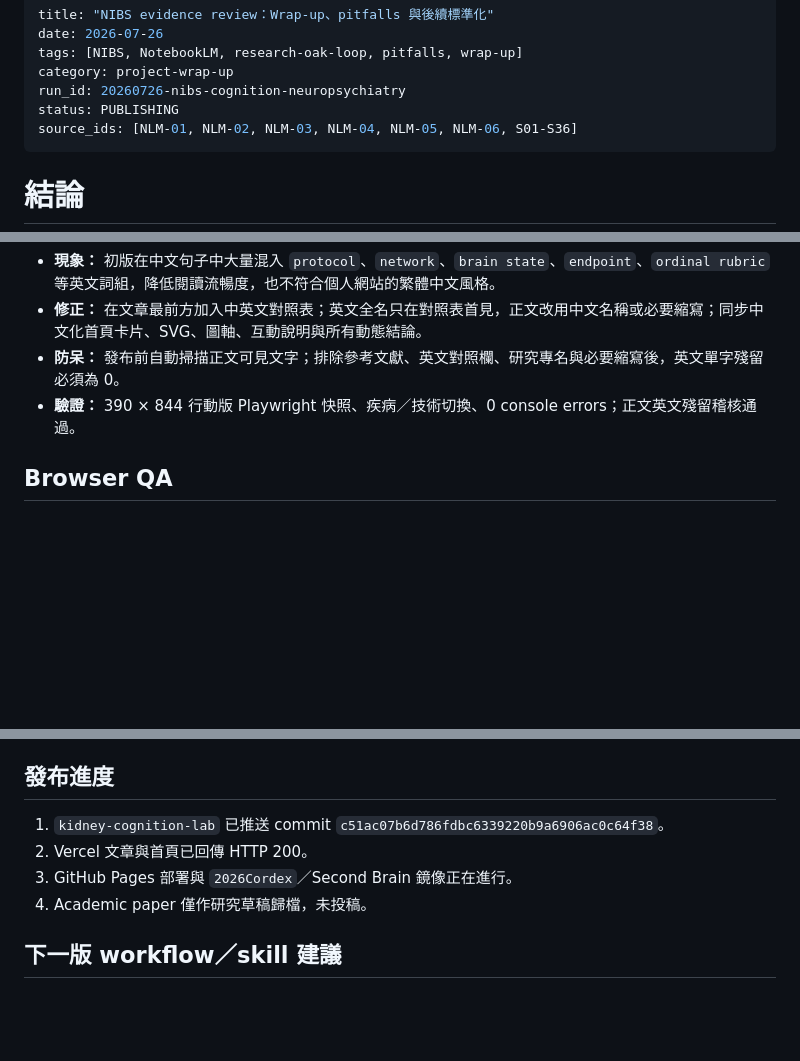
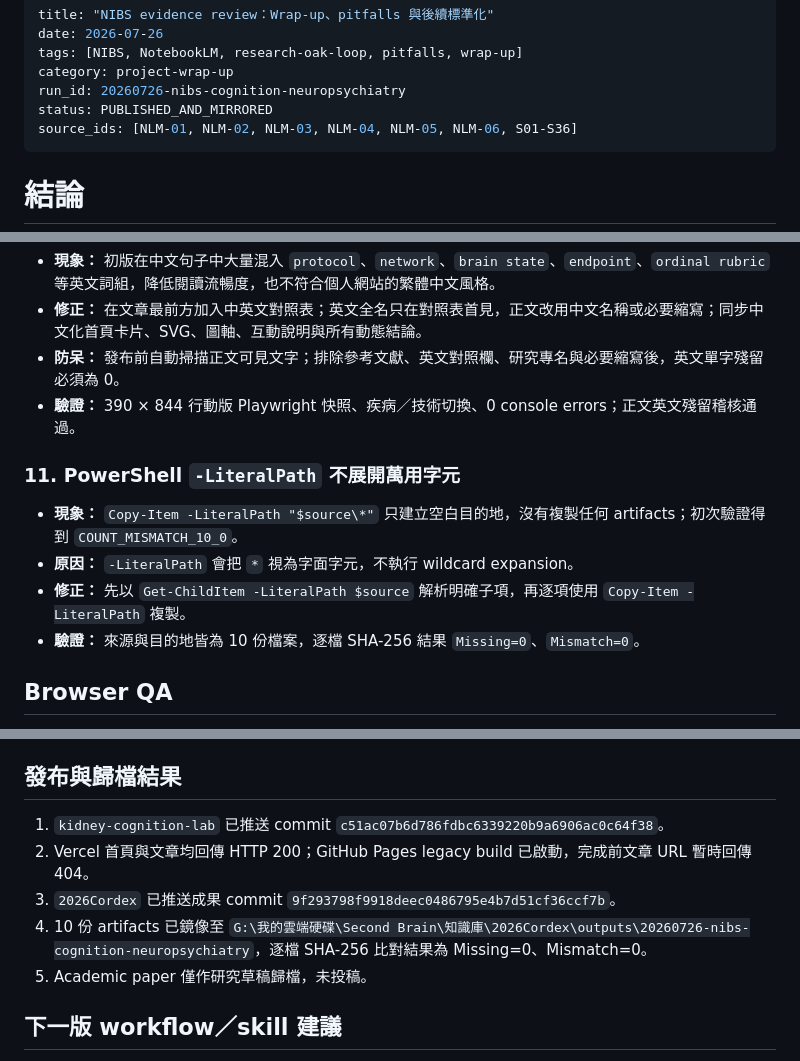
Before and after one commit to ckt520728/2026Cordex, a Markdown page: outputs/20260726-nibs-cognition-neuropsychiatry/wrap-up.md, 3 parts joined by grey strips. GitHub-like rendering; blank space fills up the shorter version.

Commit message:
完成非侵入性腦刺激發布收尾
補記網站與研究 repo commits、Second Brain 鏡像驗證、英文密度防呆及 PowerShell LiteralPath 萬用字元陷阱。

```diff
--- a/outputs/20260726-nibs-cognition-neuropsychiatry/wrap-up.md
+++ b/outputs/20260726-nibs-cognition-neuropsychiatry/wrap-up.md
@@ -4,7 +4,7 @@ date: 2026-07-26
 tags: [NIBS, NotebookLM, research-oak-loop, pitfalls, wrap-up]
 category: project-wrap-up
 run_id: 20260726-nibs-cognition-neuropsychiatry
-status: PUBLISHING
+status: PUBLISHED_AND_MIRRORED
 source_ids: [NLM-01, NLM-02, NLM-03, NLM-04, NLM-05, NLM-06, S01-S36]
 ---
 
@@ -114,6 +114,13 @@ runs/20260726-nibs-cognition-neuropsychiatry/
 - **防呆：** 發布前自動掃描正文可見文字；排除參考文獻、英文對照欄、研究專名與必要縮寫後，英文單字殘留必須為 0。
 - **驗證：** 390 × 844 行動版 Playwright 快照、疾病／技術切換、0 console errors；正文英文殘留稽核通過。
 
+### 11. PowerShell `-LiteralPath` 不展開萬用字元
+
+- **現象：** `Copy-Item -LiteralPath "$source\*"` 只建立空白目的地，沒有複製任何 artifacts；初次驗證得到 `COUNT_MISMATCH_10_0`。
+- **原因：** `-LiteralPath` 會把 `*` 視為字面字元，不執行 wildcard expansion。
+- **修正：** 先以 `Get-ChildItem -LiteralPath $source` 解析明確子項，再逐項使用 `Copy-Item -LiteralPath` 複製。
+- **驗證：** 來源與目的地皆為 10 份檔案，逐檔 SHA-256 結果 `Missing=0`、`Mismatch=0`。
+
 ## Browser QA
 
 - Desktop load：成功。
@@ -134,12 +141,13 @@ runs/20260726-nibs-cognition-neuropsychiatry/
 - C16 最後一項 source traceability 已補入 S24、S25。
 - 最終 verdict：`FINAL ACCEPT`。
 
-## 發布進度
+## 發布與歸檔結果
 
 1. `kidney-cognition-lab` 已推送 commit `c51ac07b6d786fdbc6339220b9a6906ac0c64f38`。
-2. Vercel 文章與首頁已回傳 HTTP 200。
-3. GitHub Pages 部署與 `2026Cordex`／Second Brain 鏡像正在進行。
-4. Academic paper 僅作研究草稿歸檔，未投稿。
+2. Vercel 首頁與文章均回傳 HTTP 200；GitHub Pages legacy build 已啟動，完成前文章 URL 暫時回傳 404。
+3. `2026Cordex` 已推送成果 commit `9f293798f9918deec0486795e4b7d51cf36ccf7b`。
+4. 10 份 artifacts 已鏡像至 `G:\我的雲端硬碟\Second Brain\知識庫\2026Cordex\outputs\20260726-nibs-cognition-neuropsychiatry`，逐檔 SHA-256 比對結果為 Missing=0、Mismatch=0。
+5. Academic paper 僅作研究草稿歸檔，未投稿。
 
 ## 下一版 workflow／skill 建議
 
```
Also changed, not shown: other parts of outputs/20260726-nibs-cognition-neuropsychiatry/wrap-up.md (+1 -1 lines).
